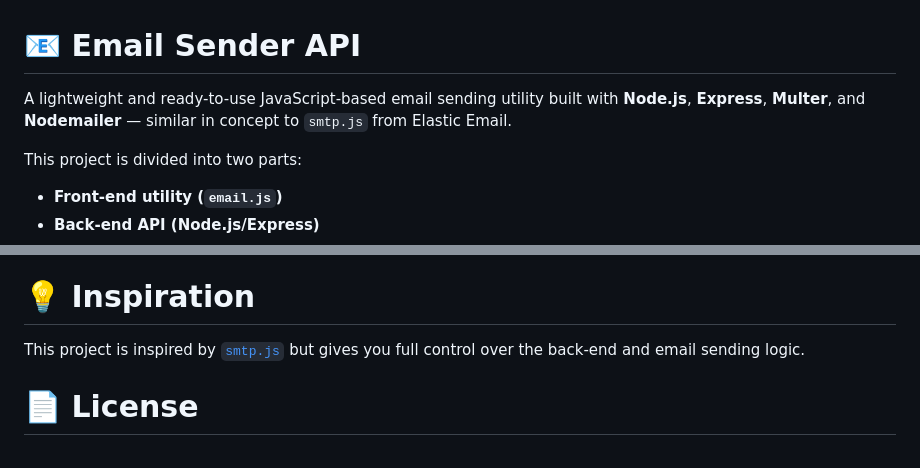
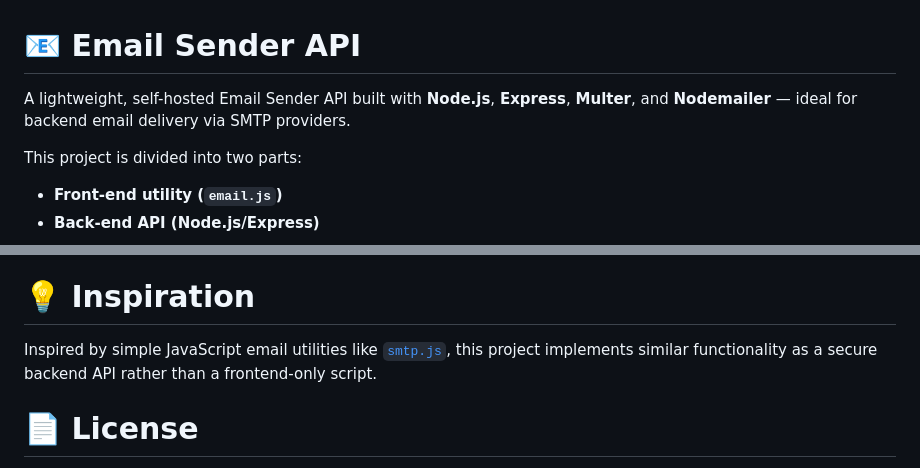
Before and after one commit to jimboyz-js/email-sender-api, a Markdown page: README.md, 2 parts joined by grey strips. Rendered like a GitHub page.

Commit message:
Update README Confilicting Words

```diff
--- a/README.md
+++ b/README.md
@@ -1,6 +1,6 @@
 # 📧 Email Sender API
 
-A lightweight and ready-to-use JavaScript-based email sending utility built with **Node.js**, **Express**, **Multer**, and **Nodemailer** — similar in concept to `smtp.js` from Elastic Email.
+A lightweight, self-hosted Email Sender API built with **Node.js**, **Express**, **Multer**, and **Nodemailer** — ideal for backend email delivery via SMTP providers.
 
 This project is divided into two parts:
 
@@ -218,7 +218,7 @@ http://localhost:8000/sample-front-end/index.html
 
 # 💡 Inspiration
 
-This project is inspired by [`smtp.js`](https://smtpjs.com) but gives you full control over the back-end and email sending logic.
+Inspired by simple JavaScript email utilities like [`smtp.js`](https://smtpjs.com), this project implements similar functionality as a secure backend API rather than a frontend-only script.
 
 # 📄 License
 
```
